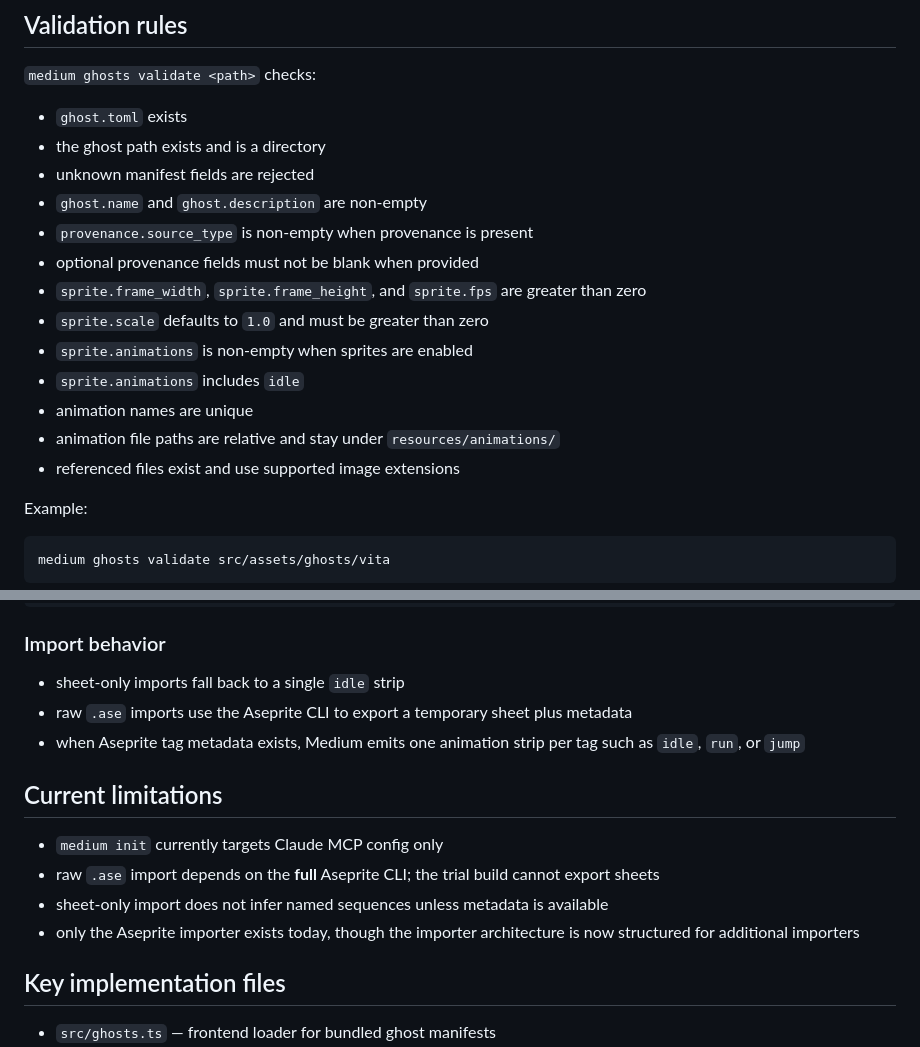
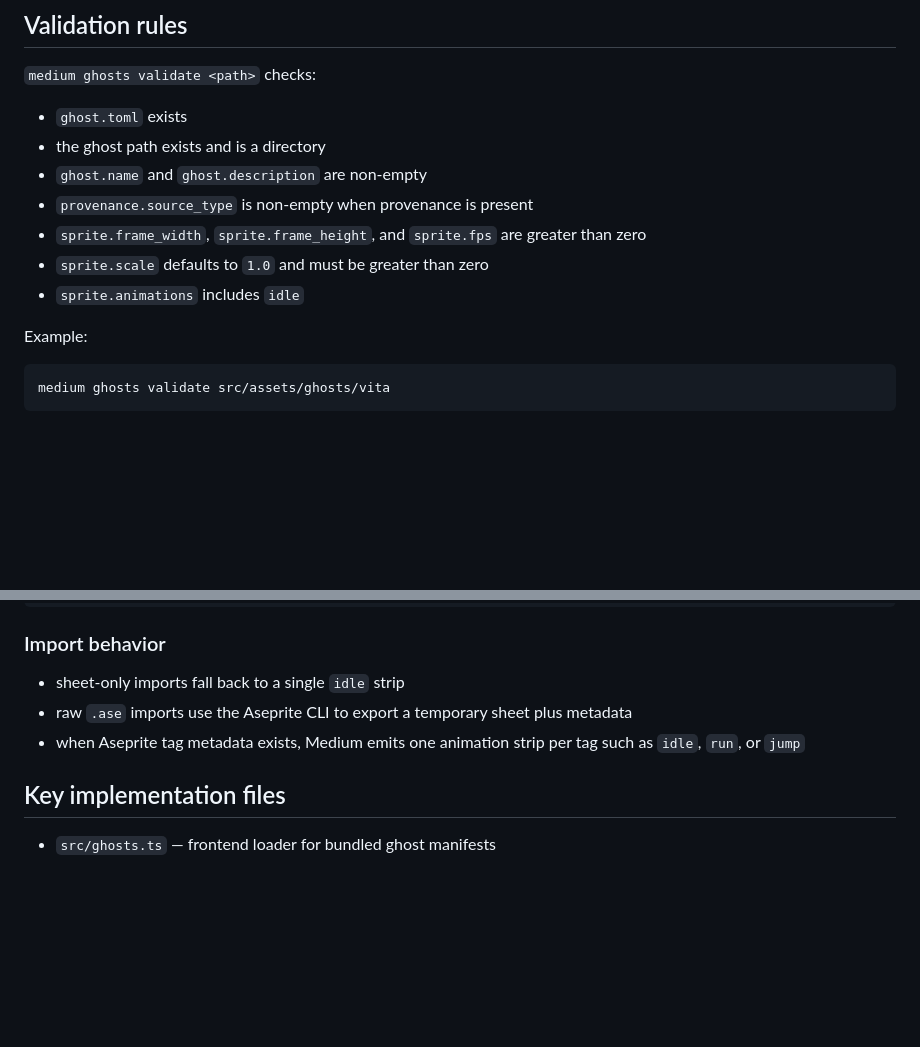
Before and after one commit to 9-Trinkets/medium, a Markdown page: README.md, 2 parts joined by grey strips. Drawn GitHub-style; blank space fills up the shorter version.

```diff
--- a/README.md
+++ b/README.md
@@ -193,17 +155,11 @@ intent = "Imported idle animation from an Aseprite-style source pack."
 
 - `ghost.toml` exists
 - the ghost path exists and is a directory
-- unknown manifest fields are rejected
 - `ghost.name` and `ghost.description` are non-empty
 - `provenance.source_type` is non-empty when provenance is present
-- optional provenance fields must not be blank when provided
 - `sprite.frame_width`, `sprite.frame_height`, and `sprite.fps` are greater than zero
 - `sprite.scale` defaults to `1.0` and must be greater than zero
-- `sprite.animations` is non-empty when sprites are enabled
 - `sprite.animations` includes `idle`
-- animation names are unique
-- animation file paths are relative and stay under `resources/animations/`
-- referenced files exist and use supported image extensions
 
 Example:
 
@@ -242,13 +198,6 @@ medium ghosts import aseprite ./dino-pack/aseprite/doux.ase \
 - raw `.ase` imports use the Aseprite CLI to export a temporary sheet plus metadata
 - when Aseprite tag metadata exists, Medium emits one animation strip per tag such as `idle`, `run`, or `jump`
 
-## Current limitations
-
-- `medium init` currently targets Claude MCP config only
-- raw `.ase` import depends on the **full** Aseprite CLI; the trial build cannot export sheets
-- sheet-only import does not infer named sequences unless metadata is available
-- only the Aseprite importer exists today, though the importer architecture is now structured for additional importers
-
 ## Key implementation files
 
 - `src/ghosts.ts` — frontend loader for bundled ghost manifests
```
Also changed, not shown: other parts of README.md (+0 -38 lines).
